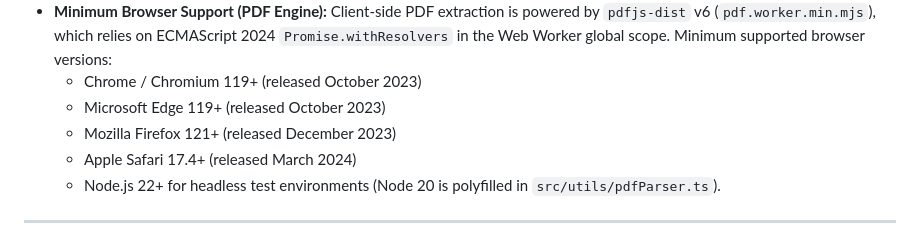
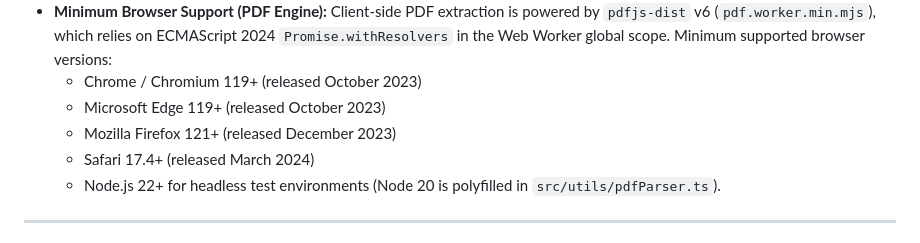
Before and after one commit to Dhanesh10war/chunklens, a Markdown page: README.md, the part around the change. Drawn GitHub-style.

```diff
--- a/README.md
+++ b/README.md
@@ -98,7 +98,7 @@ You can independently verify the zero-egress guarantee at any time:
   - Chrome / Chromium 119+ (released October 2023)
   - Microsoft Edge 119+ (released October 2023)
   - Mozilla Firefox 121+ (released December 2023)
-  - Apple Safari 17.4+ (released March 2024)
+  - Safari 17.4+ (released March 2024)
   - Node.js 22+ for headless test environments (Node 20 is polyfilled in `src/utils/pdfParser.ts`).
 
 ---
```
Also changed, not shown: docs/audit/AUDIT_REPORT.md (added, +129 -0 lines), docs/design/DESIGN.md (+2 -2 lines), docs/quality/03-evaluation-scorecard.md (+1 -1 lines), docs/design/after-v0.3/error_375_closed.png, docs/design/after-v0.3/loaded_375_open.png, 4 other files.
